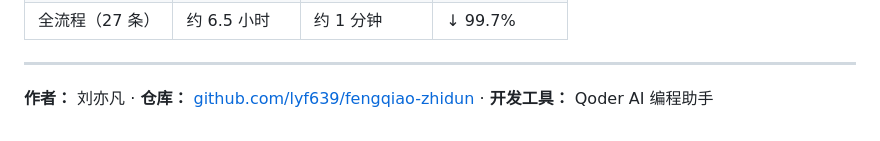
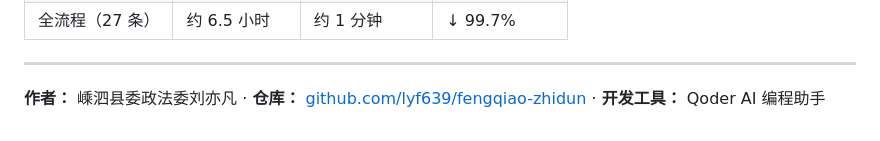
Before and after one commit to lyf639/fengqiao-zhidun, a Markdown page: README.md, the part around the change. Rendered like a GitHub page.

Commit message:
[docs] Final edits

```diff
--- a/README.md
+++ b/README.md
@@ -298,4 +298,4 @@ DB_NAME=fengqiao_zhidun
 
 ---
 
-**作者：** 刘亦凡 · **仓库：** [github.com/lyf639/fengqiao-zhidun](https://github.com/lyf639/fengqiao-zhidun) · **开发工具：** Qoder AI 编程助手
+**作者：** 嵊泗县委政法委刘亦凡 · **仓库：** [github.com/lyf639/fengqiao-zhidun](https://github.com/lyf639/fengqiao-zhidun) · **开发工具：** Qoder AI 编程助手
```
